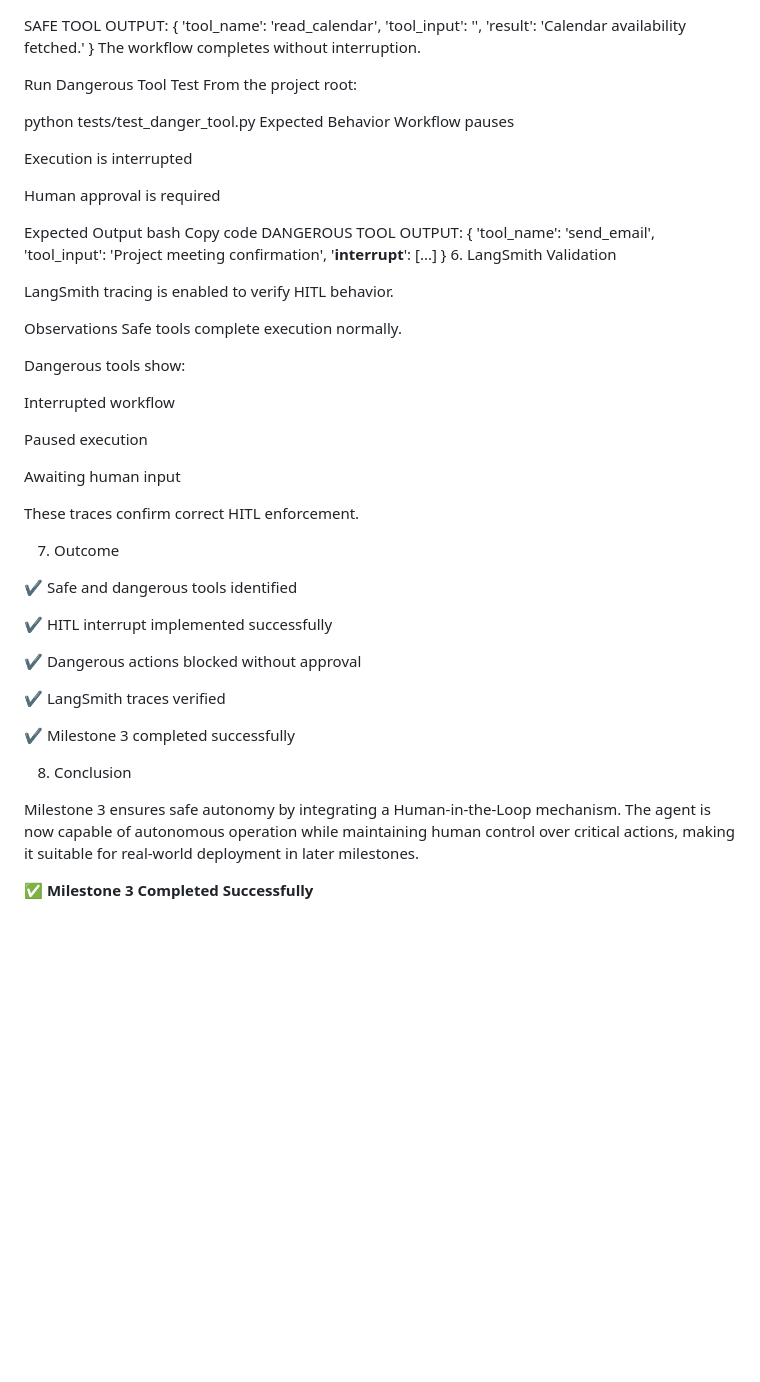
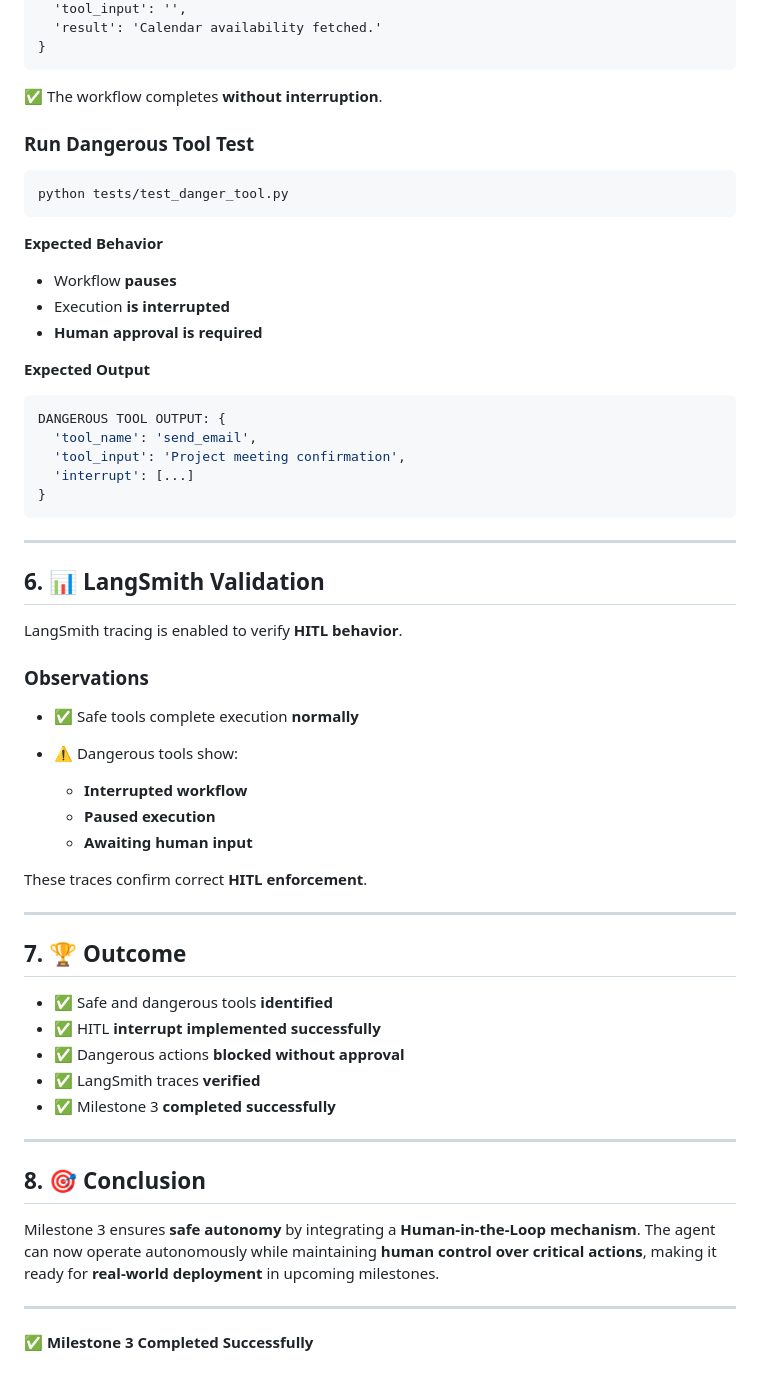
Before and after one commit to Intern-11111/langgraph-email-assistant, a Markdown page: README3.md, the part around one of its changes. Rendered like a GitHub page; blank space fills up the shorter version.

````diff
--- a/README3.md
+++ b/README3.md
@@ -86,60 +90,66 @@ SAFE TOOL OUTPUT: {
   'tool_input': '',
   'result': 'Calendar availability fetched.'
 }
-The workflow completes without interruption.
+```
 
-Run Dangerous Tool Test
-From the project root:
+✅ The workflow completes **without interruption**.
 
+### Run Dangerous Tool Test
 
+```
 python tests/test_danger_tool.py
-Expected Behavior
-Workflow pauses
+```
 
-Execution is interrupted
+**Expected Behavior**
 
-Human approval is required
+* Workflow **pauses**
+* Execution **is interrupted**
+* **Human approval is required**
 
-Expected Output
-bash
-Copy code
+**Expected Output**
+
+```json
 DANGEROUS TOOL OUTPUT: {
   'tool_name': 'send_email',
   'tool_input': 'Project meeting confirmation',
-  '__interrupt__': [...]
+  'interrupt': [...]
 }
-6. LangSmith Validation
+```
 
-LangSmith tracing is enabled to verify HITL behavior.
+---
 
-Observations
-Safe tools complete execution normally.
+## 6. 📊 LangSmith Validation
 
-Dangerous tools show:
+LangSmith tracing is enabled to verify **HITL behavior**.
 
-Interrupted workflow
+### Observations
 
-Paused execution
+* ✅ Safe tools complete execution **normally**
+* ⚠️ Dangerous tools show:
 
-Awaiting human input
+  * **Interrupted workflow**
+  * **Paused execution**
+  * **Awaiting human input**
 
-These traces confirm correct HITL enforcement.
+These traces confirm correct **HITL enforcement**.
 
-7. Outcome
+---
 
-✔ Safe and dangerous tools identified
+## 7. 🏆 Outcome
 
-✔ HITL interrupt implemented successfully
+* ✅ Safe and dangerous tools **identified**
+* ✅ HITL **interrupt implemented successfully**
+* ✅ Dangerous actions **blocked without approval**
+* ✅ LangSmith traces **verified**
+* ✅ Milestone 3 **completed successfully**
 
-✔ Dangerous actions blocked without approval
+---
 
-✔ LangSmith traces verified
+## 8. 🎯 Conclusion
 
-✔ Milestone 3 completed successfully
+Milestone 3 ensures **safe autonomy** by integrating a **Human-in-the-Loop mechanism**.
+The agent can now operate autonomously while maintaining **human control over critical actions**, making it ready for **real-world deployment** in upcoming milestones.
 
-8. Conclusion
-
-Milestone 3 ensures safe autonomy by integrating a Human-in-the-Loop mechanism.
-The agent is now capable of autonomous operation while maintaining human control over critical actions, making it suitable for real-world deployment in later milestones.
+---
 
 ✅ **Milestone 3 Completed Successfully**
````
Also changed, not shown: other parts of README3.md (+50 -46 lines).
